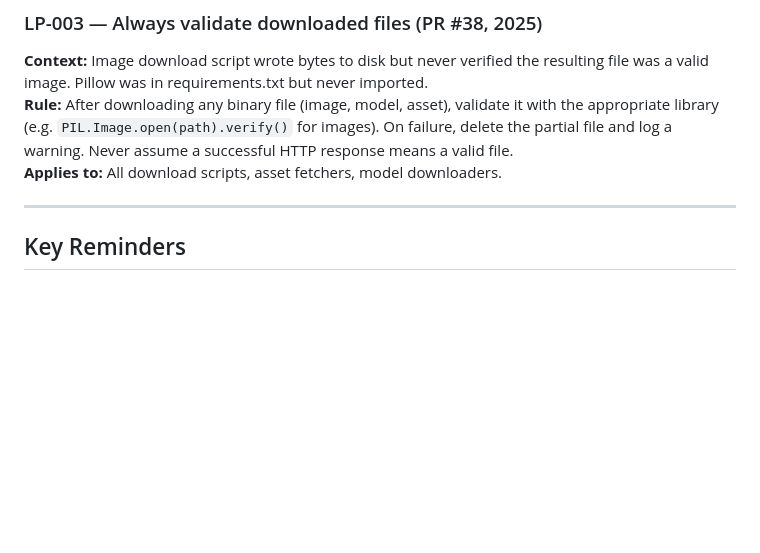
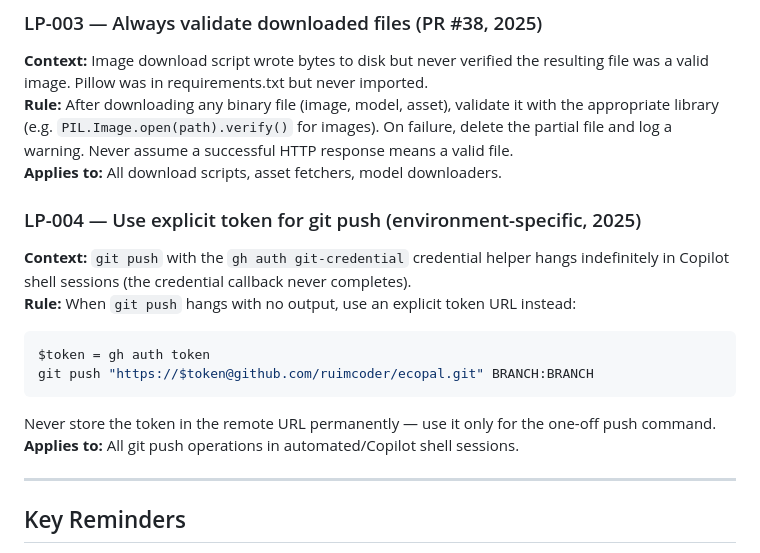
Before and after one commit to ruimcoder/ecopal, a Markdown page: .github/copilot-instructions.md, the part around the change. GitHub-like rendering; blank space fills up the shorter version.

Commit message:
docs: add LP-004 git push credential helper workaround
Document that git push hangs in Copilot shell sessions due to
gh credential helper stall — use explicit token URL instead.

Co-authored-by: Copilot <223556219+Copilot@users.noreply.github.com>

````diff
--- a/.github/copilot-instructions.md
+++ b/.github/copilot-instructions.md
@@ -256,6 +256,16 @@ A `prototype` branch is maintained as the always-installable demo build:
 **Rule:** After downloading any binary file (image, model, asset), validate it with the appropriate library (e.g. `PIL.Image.open(path).verify()` for images). On failure, delete the partial file and log a warning. Never assume a successful HTTP response means a valid file.
 **Applies to:** All download scripts, asset fetchers, model downloaders.
 
+### LP-004 — Use explicit token for git push (environment-specific, 2025)
+**Context:** `git push` with the `gh auth git-credential` credential helper hangs indefinitely in Copilot shell sessions (the credential callback never completes).
+**Rule:** When `git push` hangs with no output, use an explicit token URL instead:
+```powershell
+$token = gh auth token
+git push "https://$token@github.com/ruimcoder/ecopal.git" BRANCH:BRANCH
+```
+Never store the token in the remote URL permanently — use it only for the one-off push command.
+**Applies to:** All git push operations in automated/Copilot shell sessions.
+
 ---
 
 ## Key Reminders
````
